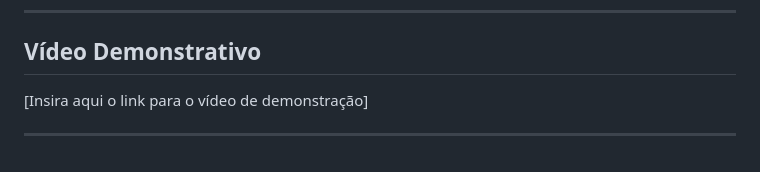
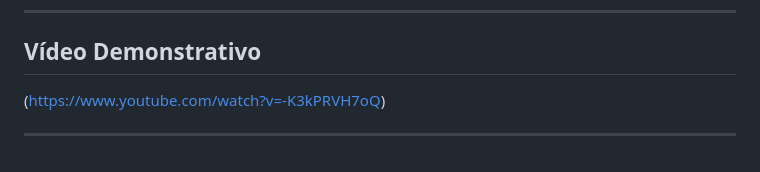
Before and after one commit to PauloHenriqueLopes/TP04Aeds3, a Markdown page: README.md, the part around the change. GitHub-like rendering.

```diff
--- a/README.md
+++ b/README.md
@@ -89,6 +89,6 @@ O maior desafio foi garantir a redistribuição correta das chaves durante os sp
 
 ## Vídeo Demonstrativo
 
-[Insira aqui o link para o vídeo de demonstração]
+(https://www.youtube.com/watch?v=-K3kPRVH7oQ)
 
 ---
```
